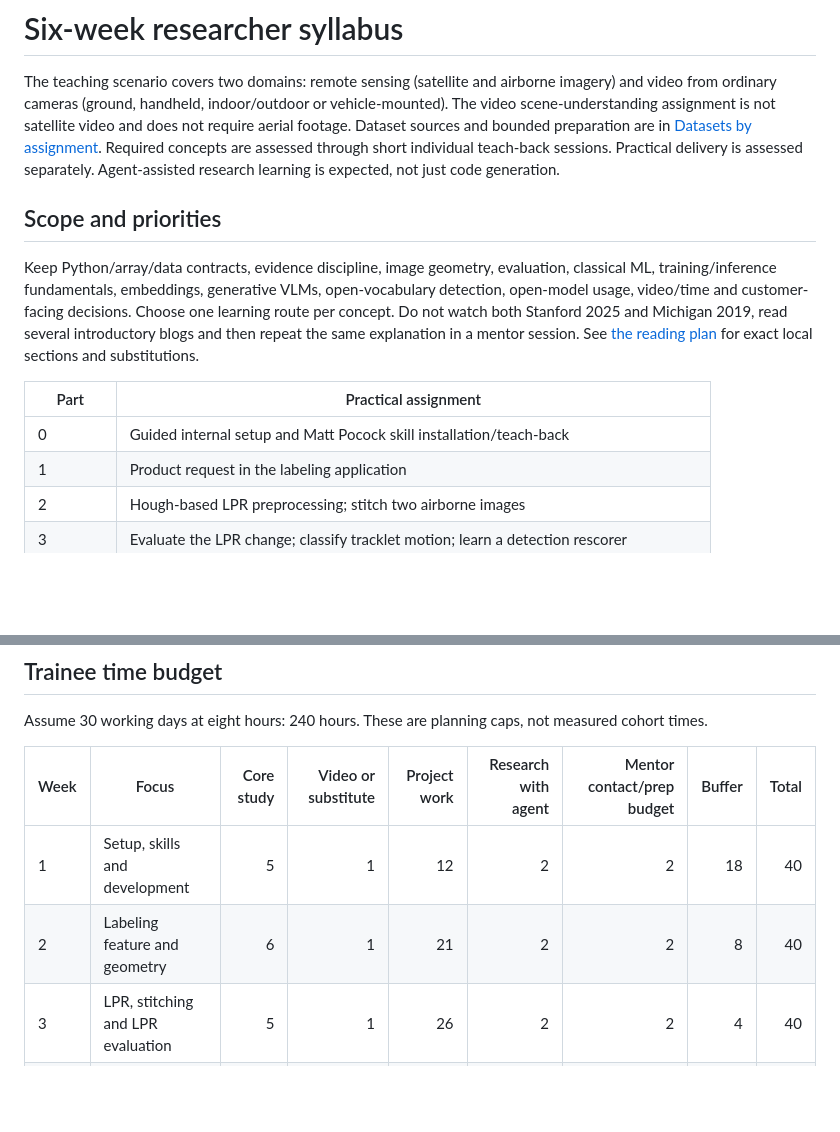
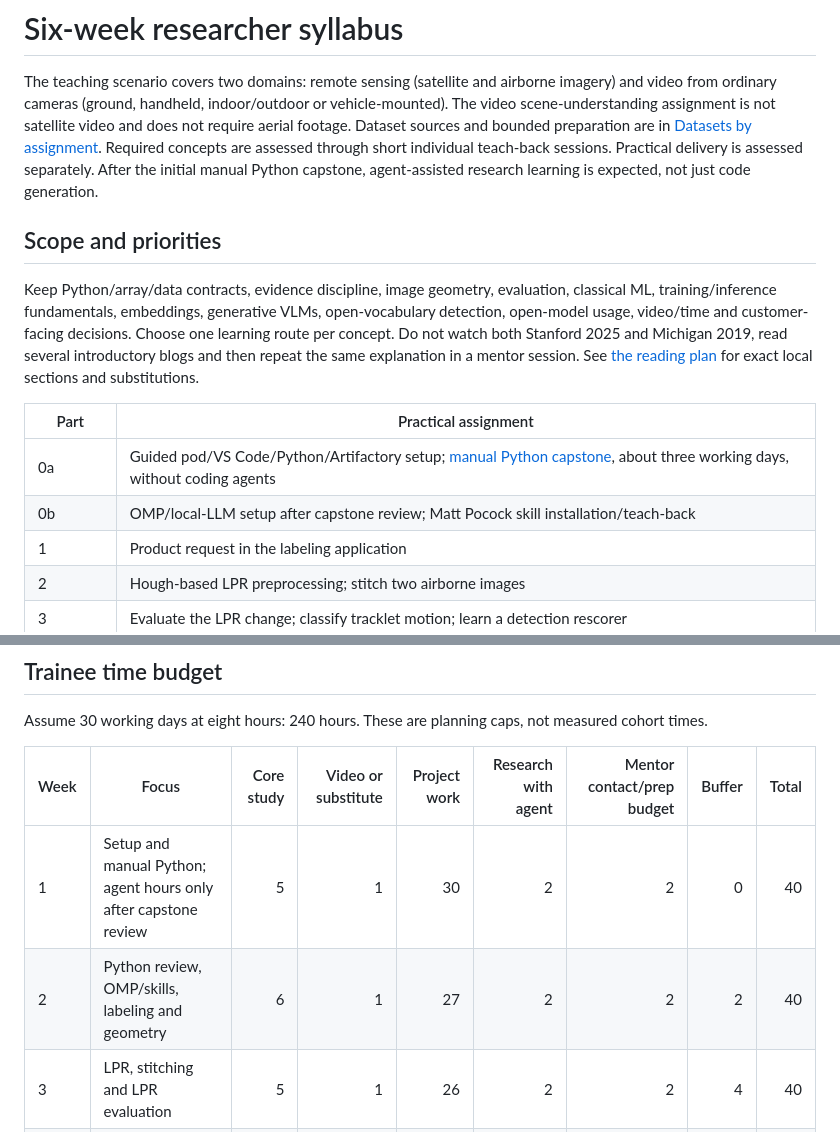
Before and after one commit to ronraisch/agentic-cv-training, a Markdown page: docs/CURRICULUM.md, 2 parts joined by grey strips. Drawn GitHub-style; blank space fills up the shorter version.

```diff
--- a/docs/CURRICULUM.md
+++ b/docs/CURRICULUM.md
@@ -5,7 +5,7 @@ video from ordinary cameras (ground, handheld, indoor/outdoor or vehicle-mounted
 scene-understanding assignment is not satellite video and does not require aerial footage.
 Dataset sources and bounded preparation are in [Datasets by assignment](DATASETS.md).
 Required concepts are assessed through short individual teach-back sessions. Practical delivery
-is assessed separately. Agent-assisted research learning is expected, not just code generation.
+is assessed separately. After the initial manual Python capstone, agent-assisted research learning is expected, not just code generation.
 
 ## Scope and priorities
 
@@ -18,7 +18,8 @@ See [the reading plan](READING_AND_SESSIONS.md) for exact local sections and sub
 
 | Part | Practical assignment |
 |---|---|
-| 0 | Guided internal setup and Matt Pocock skill installation/teach-back |
+| 0a | Guided pod/VS Code/Python/Artifactory setup; [manual Python capstone](../labs/research/00-python-manual.md), about three working days, without coding agents |
+| 0b | OMP/local-LLM setup after capstone review; Matt Pocock skill installation/teach-back |
 | 1 | Product request in the labeling application |
 | 2 | Hough-based LPR preprocessing; stitch two airborne images |
 | 3 | Evaluate the LPR change; classify tracklet motion; learn a detection rescorer |
@@ -40,8 +41,8 @@ Assume 30 working days at eight hours: 240 hours. These are planning caps, not m
 
 | Week | Focus | Core study | Video or substitute | Project work | Research with agent | Mentor contact/prep budget | Buffer | Total |
 |---|---|---:|---:|---:|---:|---:|---:|---:|
-| 1 | Setup, skills and development | 5 | 1 | 12 | 2 | 2 | 18 | 40 |
-| 2 | Labeling feature and geometry | 6 | 1 | 21 | 2 | 2 | 8 | 40 |
+| 1 | Setup and manual Python; agent hours only after capstone review | 5 | 1 | 30 | 2 | 2 | 0 | 40 |
+| 2 | Python review, OMP/skills, labeling and geometry | 6 | 1 | 27 | 2 | 2 | 2 | 40 |
 | 3 | LPR, stitching and LPR evaluation | 5 | 1 | 26 | 2 | 2 | 4 | 40 |
 | 4 | Tracklets, rescoring and evaluation | 5 | 0 | 27 | 2 | 2 | 4 | 40 |
 | 5 | Cloud proposal and video baseline | 5 | 1 | 27 | 2 | 2 | 3 | 40 |
```
Also changed, not shown: other parts of docs/CURRICULUM.md (+10 -8 lines).
